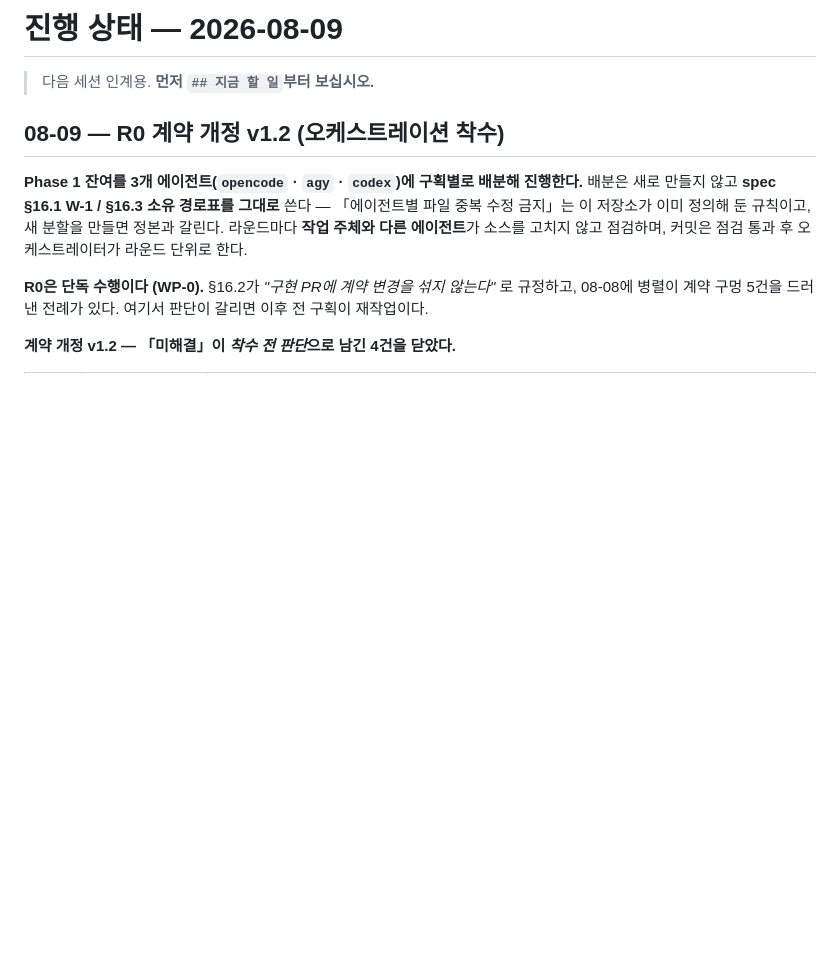
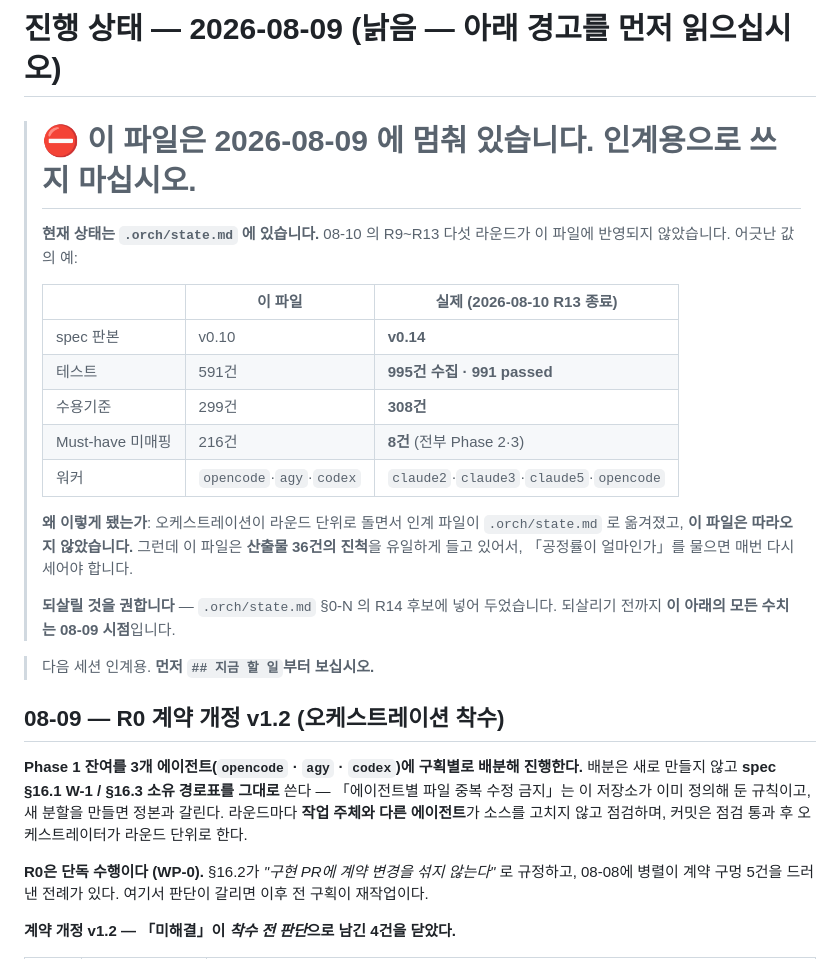
Before and after one commit to engyshare/der-assessment-tool, a Markdown page: status.md, the part around the change. Rendered like a GitHub page; blank space fills up the shorter version.

Commit message:
산출물 진척 대장이 5라운드 뒤처진 채 「인계용」이라 적고 있었다
`status.md` 는 2026-08-09 에 멈춰 있는데 맨 위에 *「다음 세션 인계용」* 이라
적혀 있었다. spec 판본을 v0.10(실제 v0.14), 테스트를 591건(실제 995건 수집),
Must-have 미매핑을 216건(실제 8건), 워커를 `opencode`·`agy`·`codex`(실제
`claude2`·`claude3`·`claude5`·`opencode`)라 적는다.

08-10 의 R9~R13 다섯 라운드가 반영되지 않았다. 인계 파일이 `.orch/state.md`
로 옮겨졌는데 **이 파일은 따라오지 않았고, 「인계용」이라는 문구만 남았다.**

**지우지 않고 낡음 경고를 달았다.** 이 파일은 **산출물 36건의 진척을 유일하게
들고 있어서** 지우면 그것까지 사라진다. 그래서 어긋난 값 다섯을 표로 대조해
두고 현재 상태는 `.orch/state.md` 를 보라고 적었다.

되살리는 것은 다음 라운드 후보 6번으로 남긴다 — **산출물 진척이 아무 곳에도
없어서, 「공정률이 얼마인가」를 물으면 매번 traceability 와 spec 을 다시 세게
된다.**

게이트: ruff · check_source_rules · check_file_size 전건 rc=0 ·
매핑표 재생성 결과 무변화.

Co-Authored-By: Claude Opus 5 (1M context) <noreply@anthropic.com>

```diff
--- a/status.md
+++ b/status.md
@@ -1,4 +1,25 @@
-# 진행 상태 — 2026-08-09
+# 진행 상태 — 2026-08-09 **(낡음 — 아래 경고를 먼저 읽으십시오)**
+
+> # ⛔ 이 파일은 **2026-08-09 에 멈춰 있습니다. 인계용으로 쓰지 마십시오.**
+>
+> **현재 상태는 `.orch/state.md` 에 있습니다.** 08-10 의 R9~R13 다섯 라운드가
+> 이 파일에 반영되지 않았습니다. 어긋난 값의 예:
+>
+> | | 이 파일 | 실제 (2026-08-10 R13 종료) |
+> |---|---|---|
+> | spec 판본 | v0.10 | **v0.14** |
+> | 테스트 | 591건 | **995건 수집 · 991 passed** |
+> | 수용기준 | 299건 | **308건** |
+> | Must-have 미매핑 | 216건 | **8건** (전부 Phase 2·3) |
+> | 워커 | `opencode`·`agy`·`codex` | `claude2`·`claude3`·`claude5`·`opencode` |
+>
+> **왜 이렇게 됐는가**: 오케스트레이션이 라운드 단위로 돌면서 인계 파일이
+> `.orch/state.md` 로 옮겨졌고, **이 파일은 따라오지 않았습니다.**
+> 그런데 이 파일은 **산출물 36건의 진척**을 유일하게 들고 있어서, 「공정률이
+> 얼마인가」를 물으면 매번 다시 세어야 합니다.
+>
+> **되살릴 것을 권합니다** — `.orch/state.md` §0-N 의 R14 후보에 넣어 두었습니다.
+> 되살리기 전까지 **이 아래의 모든 수치는 08-09 시점**입니다.
 
 > 다음 세션 인계용. **먼저 `## 지금 할 일`부터 보십시오.**
 
```
